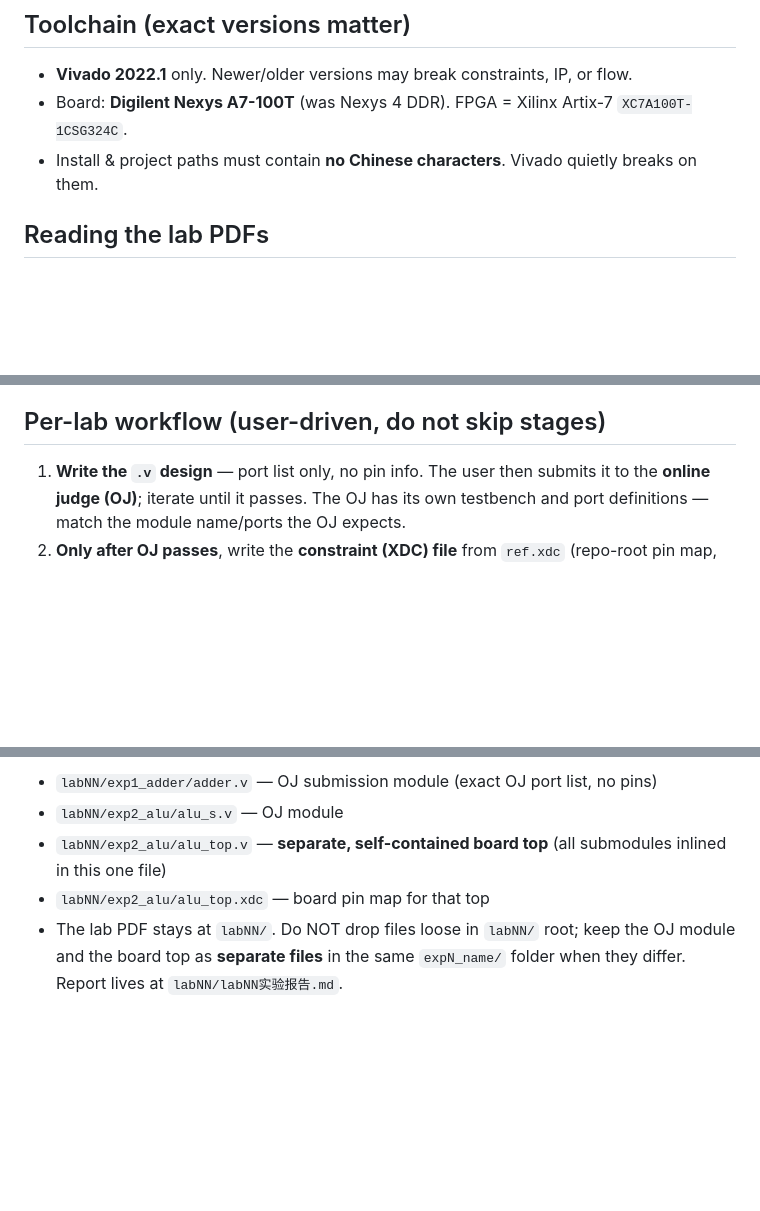
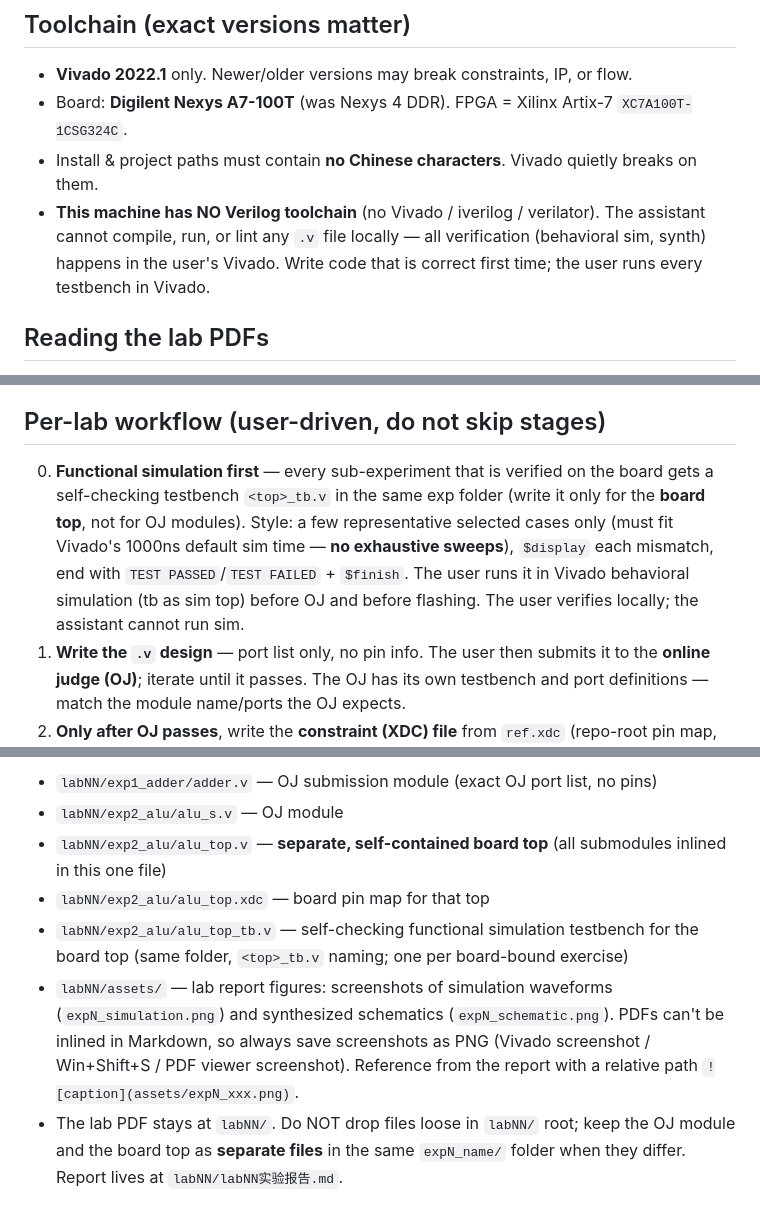
Before and after one commit to Peruere1828/dlcoT, a Markdown page: AGENTS.md, 3 parts joined by grey strips. GitHub-like rendering; blank space fills up the shorter version.

```diff
--- a/AGENTS.md
+++ b/AGENTS.md
@@ -6,6 +6,7 @@ This is a **hardware/FPGA lab course** (数字逻辑与计算机组成), not a s
 - **Vivado 2022.1** only. Newer/older versions may break constraints, IP, or flow.
 - Board: **Digilent Nexys A7-100T** (was Nexys 4 DDR). FPGA = Xilinx Artix-7 `XC7A100T-1CSG324C`.
 - Install & project paths must contain **no Chinese characters**. Vivado quietly breaks on them.
+- **This machine has NO Verilog toolchain** (no Vivado / iverilog / verilator). The assistant cannot compile, run, or lint any `.v` file locally — all verification (behavioral sim, synth) happens in the user's Vivado. Write code that is correct first time; the user runs every testbench in Vivado.
 
 ## Reading the lab PDFs
 The lab PDFs are **not suitable for the assistant to read directly**: Chinese glyphs come out garbled (e.g. 选择器 → 㫍㵗㋹), so do NOT rely on pypdf extraction for requirements. The **user reads the PDF and relays the requirements in Chinese** — treat the user's relayed text as the authoritative spec for each lab.
@@ -22,6 +23,7 @@ Design (RTL) → add constraints (XDC pin map) → **Run Behavioral Simulation**
 - Board is only detected over USB **after its power switch is turned on**. If not found: swap cable, try a lab machine, or ask the instructor to replace the board.
 
 ## Per-lab workflow (user-driven, do not skip stages)
+0. **Functional simulation first** — every sub-experiment that is verified on the board gets a self-checking testbench `<top>_tb.v` in the same exp folder (write it only for the **board top**, not for OJ modules). Style: a few representative selected cases only (must fit Vivado's 1000ns default sim time — **no exhaustive sweeps**), `$display` each mismatch, end with `TEST PASSED`/`TEST FAILED` + `$finish`. The user runs it in Vivado behavioral simulation (tb as sim top) before OJ and before flashing. The user verifies locally; the assistant cannot run sim.
 1. **Write the `.v` design** — port list only, no pin info. The user then submits it to the **online judge (OJ)**; iterate until it passes. The OJ has its own testbench and port definitions — match the module name/ports the OJ expects.
 2. **Only after OJ passes**, write the **constraint (XDC) file** from `ref.xdc` (repo-root pin map, do not modify it; copy pins from there). Then the user flashes the board.
 3. **After board test passes**, write the **lab report**.
@@ -61,6 +63,8 @@ Keep each lab self-contained under `labNN/`, one **`expN_name/` subdirectory per
 - `labNN/exp2_alu/alu_s.v` — OJ module
 - `labNN/exp2_alu/alu_top.v` — **separate, self-contained board top** (all submodules inlined in this one file)
 - `labNN/exp2_alu/alu_top.xdc` — board pin map for that top
+- `labNN/exp2_alu/alu_top_tb.v` — self-checking functional simulation testbench for the board top (same folder, `<top>_tb.v` naming; one per board-bound exercise)
+- `labNN/assets/` — lab report figures: screenshots of simulation waveforms (`expN_simulation.png`) and synthesized schematics (`expN_schematic.png`). PDFs can't be inlined in Markdown, so always save screenshots as PNG (Vivado screenshot / Win+Shift+S / PDF viewer screenshot). Reference from the report with a relative path `![caption](assets/expN_xxx.png)`.
 - The lab PDF stays at `labNN/`.
 Do NOT drop files loose in `labNN/` root; keep the OJ module and the board top as **separate files** in the same `expN_name/` folder when they differ. Report lives at `labNN/labNN实验报告.md`.
 
```
Also changed, not shown: lab01/lab01实验报告.md (+10 -0 lines), lab01/assets/exp1_schematic.png (added), lab01/assets/exp1_simulation.png (added), lab01/assets/exp2_schematic.png (added), lab01/assets/exp2_simulation.png (added), 2 other files.
